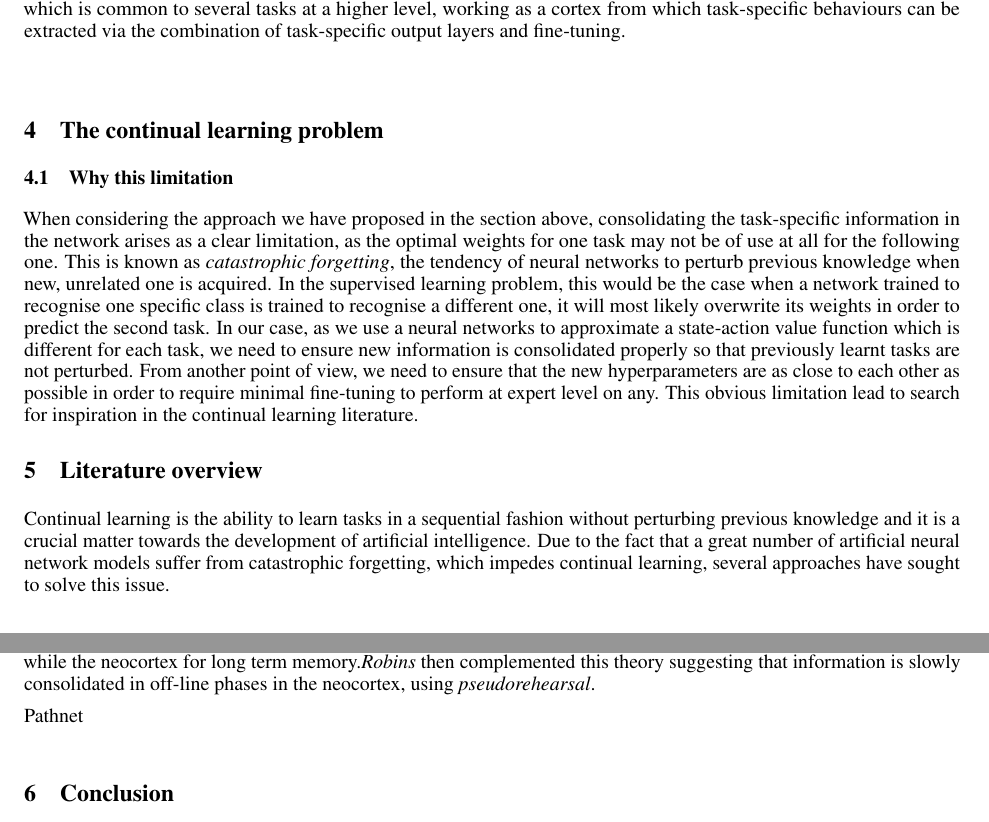
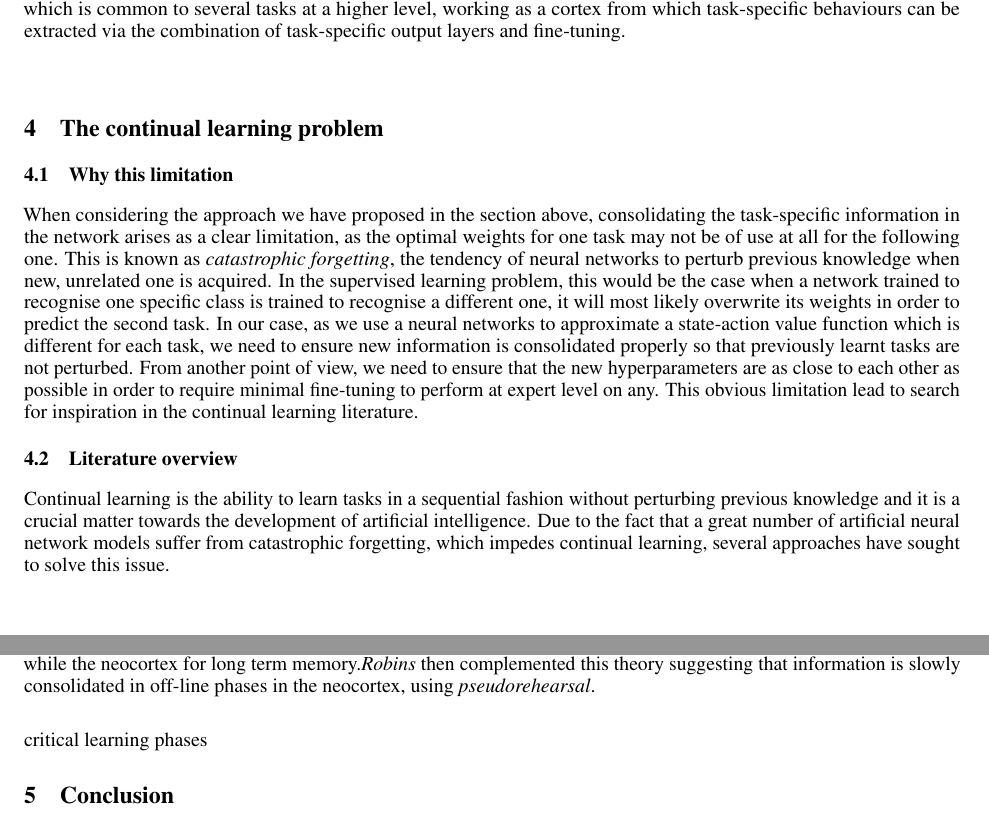
Before and after one commit to andres-quintela/Biblio_NeSTR, a LaTeX document (main.tex): two parts of pages 4 and 5 of 6, joined at a grey line, cut so that both start at the same text. Compiled offline with pdfLaTeX.

Commit message:
final lunes

```diff
--- a/main.tex
+++ b/main.tex
@@ -127,7 +127,7 @@ As reviewed above, many have attempted to address the multi-tasking problem in R
 \subsection{Why this limitation}
 When considering the approach we have proposed in the section above, consolidating the task-specific information in the network arises as a clear limitation, as the optimal weights for one task may not be of use at all for the following one. This is known as \textit{catastrophic forgetting}, the tendency of neural networks to perturb previous knowledge when new, unrelated one is acquired. In the supervised learning problem, this would be the case when a network trained to recognise one specific class is trained to recognise a different one, it will most likely overwrite its weights in order to predict the second task. In our case, as we use a neural networks to approximate a state-action value function which is different for each task, we need to ensure new information is consolidated properly so that previously learnt tasks are not perturbed. From another point of view, we need to ensure that the new hyperparameters are as close to each other as possible in order to require minimal fine-tuning to perform at expert level on any. This obvious limitation lead to search for inspiration in the continual learning literature.
 
-\section{Literature overview}
+\subsection{Literature overview}
 Continual learning is the ability to learn tasks in a sequential fashion without perturbing previous knowledge and it is a crucial matter towards the development of artificial intelligence. Due to the fact that a great number of artificial neural network models suffer from catastrophic forgetting, which impedes continual learning, several approaches have sought to solve this issue.\\
 \newline
 \textit{Robins} \citep{RobinsConsolidationBrain} proposed the use of \textit{rehearsal} and \textit{pseudorehearsal} mechanisms to alleviate this effect. These mechanisms interleave previously learnt items while new items are introduced. \textit{Rehearsal} uses real transitions drawn for a memory buffer meanwhile \textit{pseudorehearsal} uses \textit{pseudo-transitions} generated by passing a random input vector through the network. The main drawback of this solution is that it can not be applied when information is received sequentially and can not be shuffled. At the same time, if old samples can be introduced during learning, this would require to keep a memory buffer for each task which leads to large memory requirements.\\
@@ -136,28 +136,11 @@ Regularization approaches seek to alleviate catastrophic forgetting by imposing
 \newline
 Dynamic architectures allocate novel neural resources whenever  new tasks or classes are learnt. However this is not very interesting in our application as the covolutional nets used in RL algorithms are already very large and this would lead to scalability issues. We will not consider this approach as we seek to develop a functional algorithm with the minimal network size. However, it may be useful to consider, in a future stage, the possibility of subdividing learning in two stages: a first one where new neural resources are allocated to facilitate assimilation of novel tasks and a second one in which this knowledge is compressed or \textit{distilled} to extract the useful information.\\
 \newline
-Dual-memory systems propose the use of complementary networks that separate the functions of memorization and generalization. This is inspired by the \textit{complementary learning systems} theory by \citep{McClelland1995WhyMemory.} which explains how the two different structures in the mammalian brain work: the hippocampus is used for short term memory (rapid learning) while the neocortex for long term memory.\textit{Robins} then complemented this theory suggesting that information is slowly consolidated in off-line phases in the neocortex, using \textit{pseudorehearsal}.
+Dual-memory systems propose the use of complementary networks that separate the functions of memorization and generalization. This is inspired by the \textit{complementary learning systems} theory by \citep{McClelland1995WhyMemory.} which explains how the two different structures in the mammalian brain work: the hippocampus is used for short term memory (rapid learning) while the neocortex for long term memory.\textit{Robins} then complemented this theory suggesting that information is slowly consolidated in off-line phases in the neocortex, using \textit{pseudorehearsal}.\\
 
+\newline
 
-
-
-
-
-
-
-
-
-
-
-
-
-
-
-
- \\
-
-Pathnet\\
-
+critical learning phases
 
 
 
```
